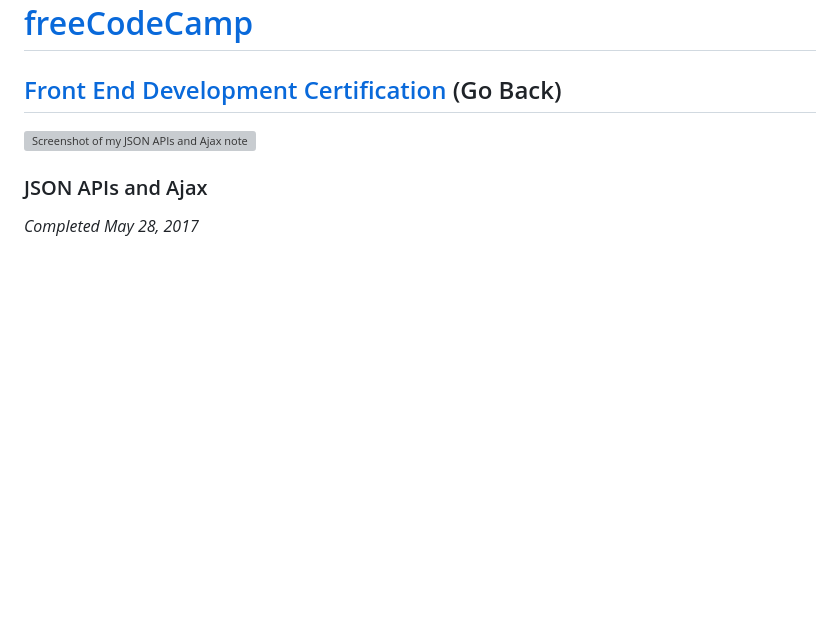
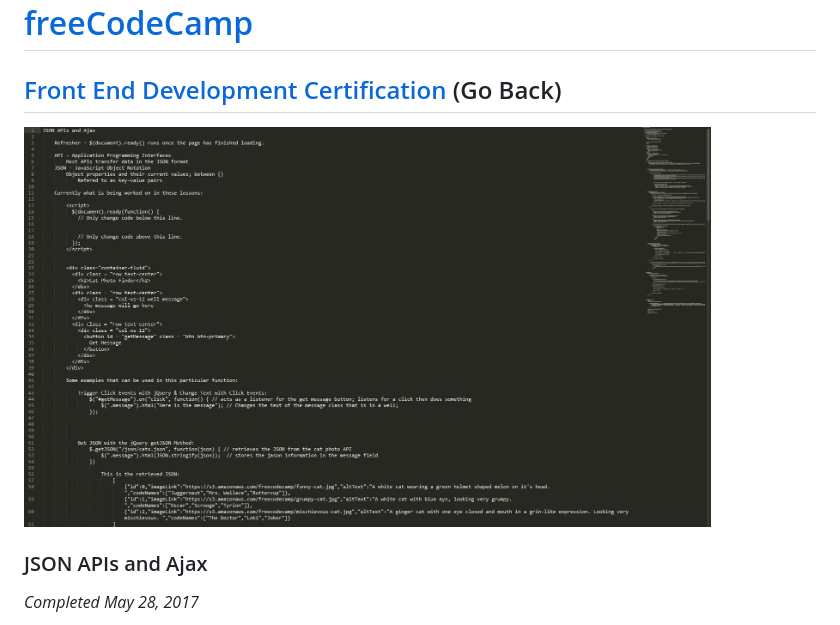
Before and after one commit to Squibs/freeCodeCampOLD, a Markdown page: Front End Development Certification/json-apis-and-ajax/README.md, the part around the change printed below. GitHub-like rendering; pictures changed too: Images/screenshot-json-apis-and-ajax.png (added); blank space fills up the shorter version; grey boxes are pictures that could not be loaded.

Commit message:
Updated READMEs; added screenshot for JSON APIs and Ajax.

```diff
--- a/Front End Development Certification/json-apis-and-ajax/README.md
+++ b/Front End Development Certification/json-apis-and-ajax/README.md
@@ -2,7 +2,7 @@
 
 ## [Front End Development Certification](https://github.com/Squibs/freeCodeCamp/tree/master/Front%20End%20Development%20Certification#json-apis-and-ajax) (Go Back)
 
-<img src="../../Images/screenshot-json-apis-ajax" height="400" alt="Screenshot of my JSON APIs and Ajax notes"/>
+<img src="../../Images/screenshot-json-apis-and-ajax.png" height="400" alt="Screenshot of my JSON APIs and Ajax notes"/>
 
 ### JSON APIs and Ajax
 
```
Also changed, not shown: other parts of Front End Development Certification/json-apis-and-ajax/README.md (+8 -8 lines), Front End Development Certification/README.md (+5 -0 lines).
